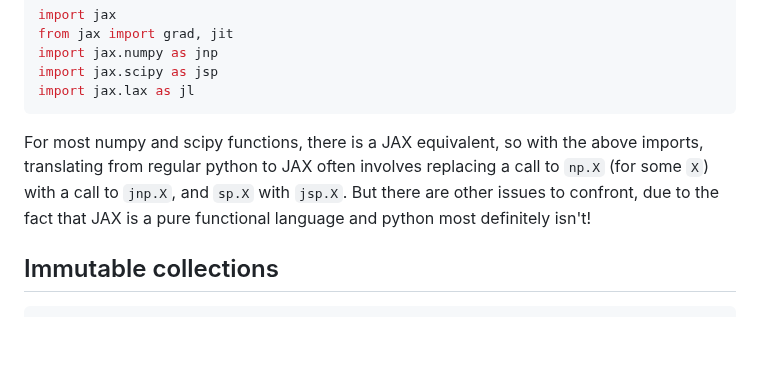
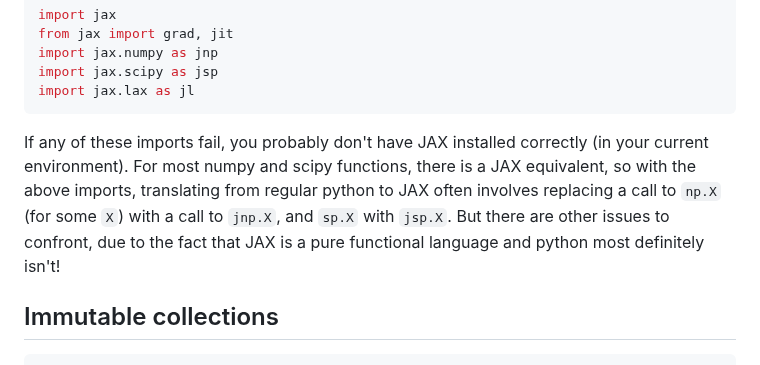
Before and after one commit to darrenjw/fp-ssc-course, a Markdown page: JAX/Readme.md, the part around the change. Drawn GitHub-style; blank space fills up the shorter version.

Commit message:
clarification

````diff
--- a/JAX/Readme.md
+++ b/JAX/Readme.md
@@ -15,7 +15,7 @@ import jax.numpy as jnp
 import jax.scipy as jsp
 import jax.lax as jl
 ```
-For most numpy and scipy functions, there is a JAX equivalent, so with the above imports, translating from regular python to JAX often involves replacing a call to `np.X` (for some `X`) with a call to `jnp.X`, and `sp.X` with `jsp.X`. But there are other issues to confront, due to the fact that JAX is a pure functional language and python most definitely isn't!
+If any of these imports fail, you probably don't have JAX installed correctly (in your current environment). For most numpy and scipy functions, there is a JAX equivalent, so with the above imports, translating from regular python to JAX often involves replacing a call to `np.X` (for some `X`) with a call to `jnp.X`, and `sp.X` with `jsp.X`. But there are other issues to confront, due to the fact that JAX is a pure functional language and python most definitely isn't!
 
 ## Immutable collections
 
````
